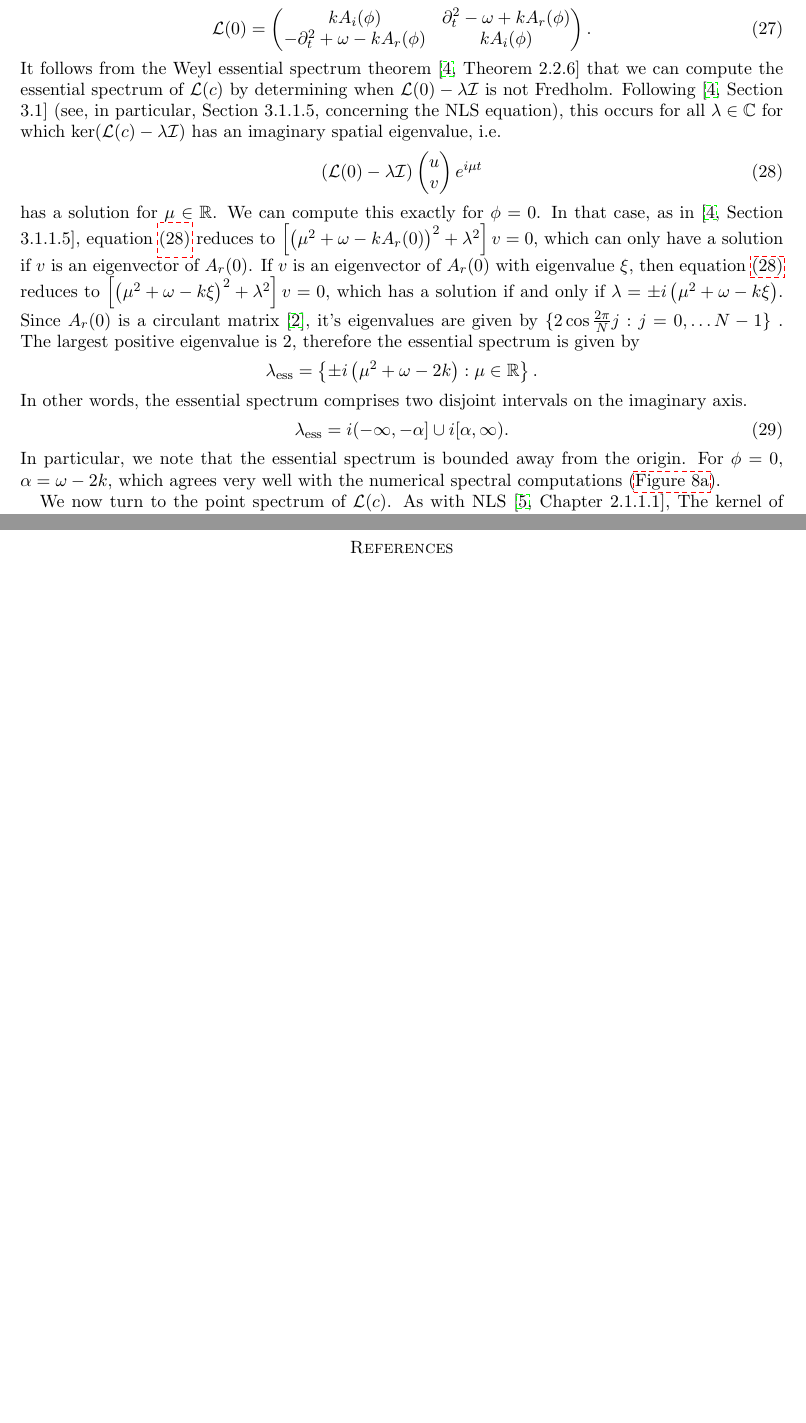
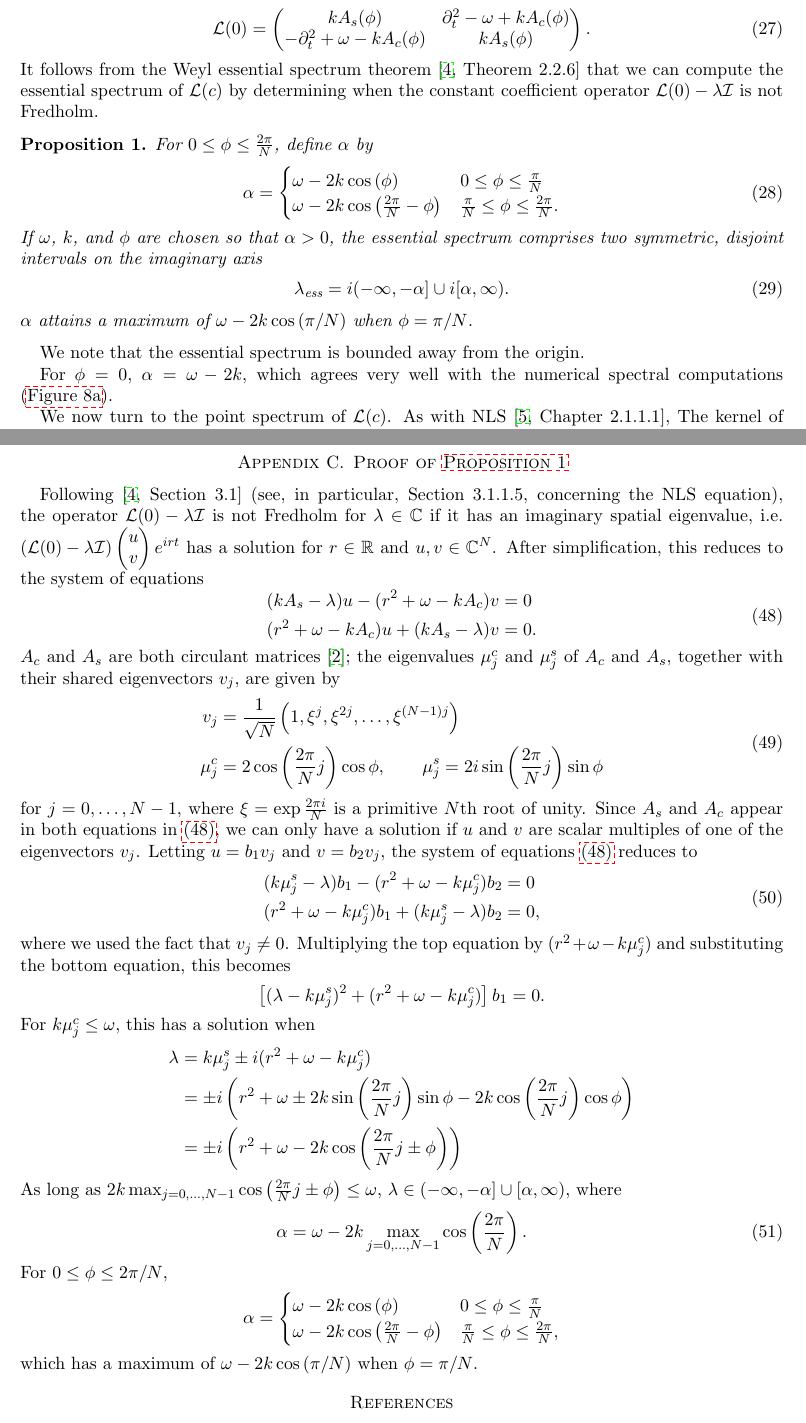
Before and after one commit to rhparker/Twist2, a LaTeX paper (main.tex): two parts of pages 9 and 14 of 14 before the commit and two parts of pages 9 and 14 of 15 after it, joined at a grey line, cut so that both start at the same text, the shorter picture padded with empty space. Compiled offline with pdfLaTeX.

Commit message:
updated prop 1

```diff
--- a/main.tex
+++ b/main.tex
@@ -477,24 +477,29 @@ where $A_r(\phi)$ and $A_i(\phi)$ are defined above. The spectrum of $\calL(c) $
 \begin{equation}\label{eq:L0}
 \calL(0) = \begin{pmatrix}
-k A_i(\phi) & \partial_t^2 - \omega + k A_r(\phi)  \\
--\partial_t^2 + \omega - k A_r(\phi) &
-k A_i(\phi)
+k A_s(\phi) & \partial_t^2 - \omega + k A_c(\phi)  \\
+-\partial_t^2 + \omega - k A_c(\phi) &
+k A_s(\phi)
 \end{pmatrix}.
 \end{equation}
-It follows from the Weyl essential spectrum theorem \cite[Theorem 2.2.6]{Kapitula2013} that we can compute the essential spectrum of $\calL(c)$ by determining when $\calL(0)-\lambda \calI$ is not Fredholm. Following \cite[Section 3.1]{Kapitula2013} (see, in particular, Section 3.1.1.5, concerning the NLS equation), this occurs for all $\lambda \in \C$ for which $\ker( \calL(c) - \lambda \calI)$ has an imaginary spatial eigenvalue, i.e.
-\begin{equation}\label{eq:essL0}
-\left(\calL(0)-\lambda \calI \right) \begin{pmatrix}u\\v\end{pmatrix} e^{i \mu t}
+It follows from the Weyl essential spectrum theorem \cite[Theorem 2.2.6]{Kapitula2013} that we can compute the essential spectrum of $\calL(c)$ by determining when the constant coefficient operator $\calL(0)-\lambda \calI$ is not Fredholm.
+
+\begin{proposition}\label{prop:ess}
+For $0 \leq \phi \leq \frac{2\pi}{N}$, define $\alpha$ by
+\begin{equation}\label{eq:essalpha}
+\alpha = \begin{cases}
+\omega - 2 k \cos\left(\phi\right) & 0 \leq \phi \leq \frac{\pi}{N} \\
+\omega - 2 k \cos\left(\frac{2\pi}{N}-\phi\right) & \frac{\pi}{N} \leq \phi \leq \frac{2\pi}{N}.
+\end{cases}
 \end{equation}
-has a solution for $\mu \in \R$. We can compute this exactly for $\phi = 0$. In that case, as in \cite[Section 3.1.1.5]{Kapitula2013}, equation \cref{eq:essL0} reduces to
-$\left[ \left( \mu^2 + \omega - k A_r(0) \right)^2 + \lambda^2 \right]v = 0$, which can only have a solution if $v$ is an eigenvector of $A_r(0)$. If $v$ is an eigenvector of $A_r(0)$ with eigenvalue $\xi$, then equation \cref{eq:essL0} reduces to $\left[ \left( \mu^2 + \omega - k \xi \right)^2 + \lambda^2 \right]v = 0$, which has a solution if and only if $\lambda = \pm i \left( \mu^2 + \omega - k \xi \right)$. Since $A_r(0)$ is a circulant matrix \cite{davis2012circulant}, it's eigenvalues are given by $\{ 2 \cos \frac{2 \pi}{N}j : j = 0, \dots N-1 \}$ . The largest positive eigenvalue is 2, therefore the essential spectrum is given by
-\[
-\lambda_{\text{ess}} = \left\{ \pm i \left( \mu^2 + \omega - 2 k \right) : \mu \in \R \right\}.
-\]
-In other words, the essential spectrum comprises two disjoint intervals on the imaginary axis.
-\begin{equation}\label{eq:less}
+If $\omega$, $k$, and $\phi$ are chosen so that $\alpha > 0$, the essential spectrum comprises two symmetric, disjoint intervals on the imaginary axis
+\begin{align}\label{eq:lessinterval}
 \lambda_{\text{ess}} = i (-\infty, -\alpha] \cup i [\alpha, \infty).
-\end{equation}
-In particular, we note that the essential spectrum is bounded away from the origin. For $\phi = 0$, $\alpha = \omega - 2k$, which agrees very well with the numerical spectral computations (\cref{fig:phi0speca}).
+\end{align}
+$\alpha$ attains a maximum of $\omega - 2 k \cos\left(\pi/N\right)$ when $\phi = \pi/N$.
+\end{proposition}
+We note that the essential spectrum is bounded away from the origin.
+
+ For $\phi = 0$, $\alpha = \omega - 2k$, which agrees very well with the numerical spectral computations (\cref{fig:phi0speca}).
 
 \begin{figure}
     \centering
@@ -746,6 +751,57 @@ Applying $(\omega - \partial_t^2)^{-1}$ to both sides, we obtain the formula
 \end{equation}
 and we can divide by $\tilde{a}_n$ to solve for $\tilde{\theta}_n$.
 
+\section{Proof of \texorpdfstring{\cref{prop:ess}}{Proposition 1}}
+
+Following \cite[Section 3.1]{Kapitula2013} (see, in particular, Section 3.1.1.5, concerning the NLS equation), the operator $\calL(0) - \lambda \calI$ is not Fredholm for $\lambda \in \C$ if it has an imaginary spatial eigenvalue, i.e.
+$\left(\calL(0)-\lambda \calI \right) \begin{pmatrix}u\\v\end{pmatrix} e^{i r t}$
+has a solution for $r \in \R$ and $u, v \in \C^N$. After simplification, this reduces to the system of equations
+\begin{equation}\label{eq:L0system}
+\begin{aligned}
+&(k A_s - \lambda)u - (r^2 + \omega - k A_c) v = 0 \\
+&(r^2 + \omega - k A_c)u + (k A_s - \lambda) v = 0.
+\end{aligned}
+\end{equation}
+$A_c$ and $A_s$ are both circulant matrices \cite{davis2012circulant}; the eigenvalues $\mu_j^c$ and $\mu_j^s$ of $A_c$ and $A_s$, together with their shared eigenvectors $v_j$, are given by
+\begin{equation}\label{eq:circeigs}
+\begin{aligned}
+v_j &= \frac{1}{\sqrt{N}}\left(1, \xi^j, \xi^{2j}, \dots, \xi^{(N-1)j} \right) \\
+\mu_j^c &= 2 \cos\left( \frac{2 \pi}{N} j\right) \cos \phi, \qquad
+\mu_j^s = 2 i \sin\left( \frac{2 \pi}{N} j\right) \sin \phi
+\end{aligned}
+\end{equation}
+for $j = 0, \dots, N-1$, where $\xi = \exp{\frac{2\pi i}{N}}$ is a primitive $N$th root of unity. Since $A_s$ and $A_c$ appear in both equations in \cref{eq:L0system}, we can only have a solution if $u$ and $v$ are scalar multiples of one of the eigenvectors $v_j$. Letting $u = b_1 v_j$ and $v = b_2 v_j$, the system of equations \cref{eq:L0system} reduces to
+\begin{equation}\label{eq:L0system2}
+\begin{aligned}
+&(k \mu_j^s - \lambda) b_1 - (r^2 + \omega - k \mu_j^c) b_2 = 0 \\
+&(r^2 + \omega - k \mu_j^c) b_1 + (k \mu_j^s - \lambda) b_2 = 0,
+\end{aligned}
+\end{equation}
+where we used the fact that $v_j \neq 0$. Multiplying the top equation by $(r^2 + \omega - k \mu_j^c)$ and substituting the bottom equation, this becomes
+\begin{equation*}
+\left[ (\lambda - k \mu_j^s)^2  + (r^2 + \omega - k \mu_j^c) \right] b_1 = 0.
+\end{equation*}
+For $k \mu_j^c \leq \omega$, this has a solution when
+\begin{align*}
+\lambda &= k \mu_j^s  \pm i (r^2 + \omega - k \mu_j^c) \\
+&= \pm i \left( r^2 + \omega \pm 2 k \sin\left( \frac{2 \pi}{N} j\right) \sin \phi
+- 2 k \cos\left( \frac{2 \pi}{N} j\right) \cos \phi
+\right) \\
+&= \pm i \left( r^2 + \omega - 2k \cos \left( \frac{2 \pi}{N} j \pm \phi \right) \right)
+\end{align*}
+As long as $2k \max_{j=0,\dots,N-1} \cos \left( \frac{2 \pi}{N} j \pm \phi \right) \leq \omega$, $\lambda \in (-\infty,-\alpha]\cup[\alpha, \infty)$, where
+\begin{align}\label{eq:alpha1}
+\alpha = \omega - 2k \max_{j=0,\dots,N-1} \cos \left( \frac{2 \pi}{N} \right).
+\end{align}
+For $0 \leq \phi \leq 2 \pi/N$,
+\begin{align*}
+\alpha = \begin{cases}
+\omega - 2 k \cos\left(\phi\right) & 0 \leq \phi \leq \frac{\pi}{N} \\
+\omega - 2 k \cos\left(\frac{2\pi}{N}-\phi\right) & \frac{\pi}{N} \leq \phi \leq \frac{2\pi}{N},
+\end{cases}
+\end{align*}
+which has a maximum of $\omega - 2 k \cos\left(\pi/N\right)$ when $\phi = \pi/N$.
+
 \bibliographystyle{amsplain}
 \bibliography{twist2.bib}
 
```
Also changed, not shown: main.tex (16 more changed lines).
